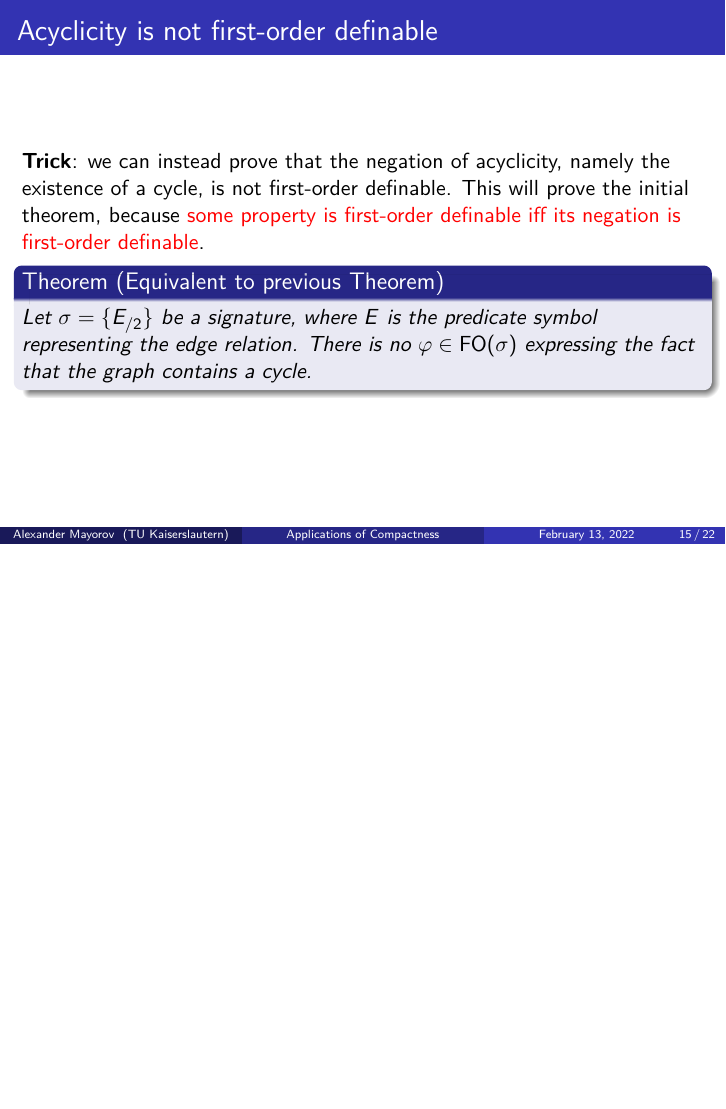
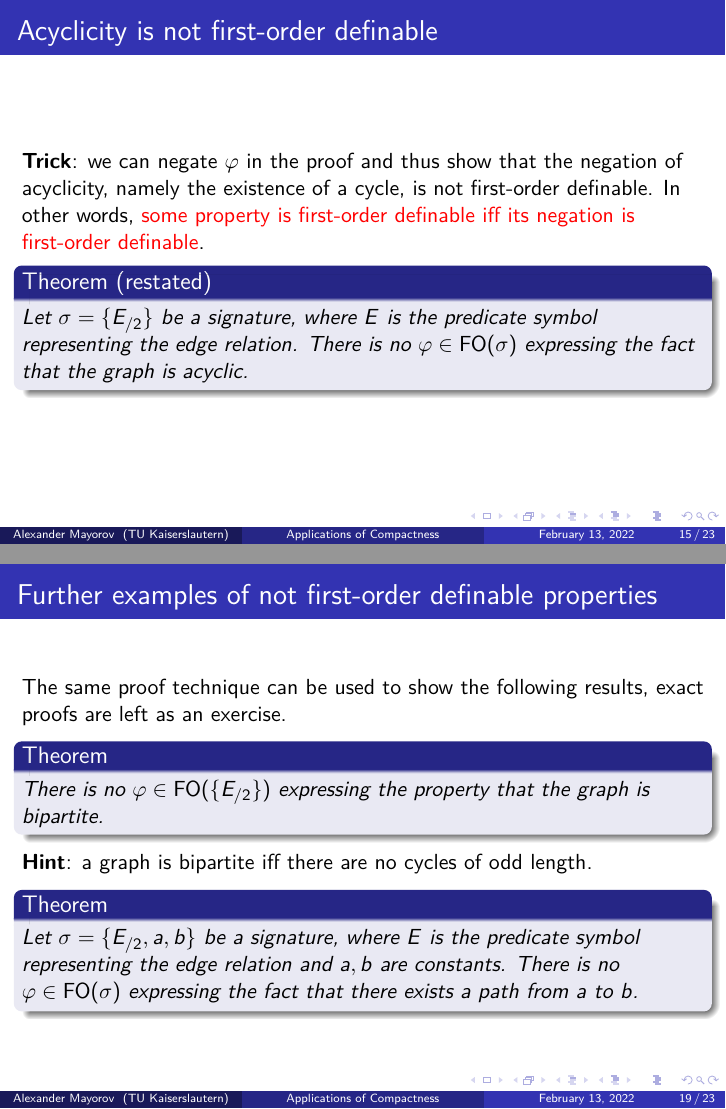
Before and after one commit to ZeroBone/ApplicationsOfCompactness, LaTeX slides (main.tex): page 15 of 22 before the commit and pages 28 and 37 of 45 after it, the two joined at a grey line, the shorter picture padded with empty space. Compiled offline with pdfLaTeX.

Commit message:
Further examples of non-fo definable results, other improvements

```diff
--- a/main.tex
+++ b/main.tex
@@ -1,5 +1,5 @@
-\documentclass[handout]{beamer}
-% \documentclass{beamer}
+% \documentclass[handout]{beamer}
+\documentclass{beamer}
 \usepackage{lmodern}
 \usepackage[utf8]{inputenc}
 \usepackage[english]{babel}
@@ -188,10 +188,10 @@
 \begin{frame}
 	\frametitle{Acyclicity is not first-order definable}
 
-	\textbf{Trick}: we can instead prove that the negation of acyclicity, namely the existence of a cycle, is not first-order definable. This will prove the initial theorem, because \alert{some property is first-order definable iff its negation is first-order definable}.
+	\textbf{Trick}: we can negate $ \varphi $ in the proof and thus show that the negation of acyclicity, namely the existence of a cycle, is not first-order definable. In other words, \alert{some property is first-order definable iff its negation is first-order definable}.
 
-	\begin{theorem}[Equivalent to previous Theorem]
-		Let $ \sigma = \{E_{/2}\} $ be a signature, where $ E $ is the predicate symbol representing the edge relation. There is no $ \varphi \in \FO(\sigma) $ expressing the fact that the graph contains a cycle.
+	\begin{theorem}[restated]
+		Let $ \sigma = \{E_{/2}\} $ be a signature, where $ E $ is the predicate symbol representing the edge relation. There is no $ \varphi \in \FO(\sigma) $ expressing the fact that the graph is acyclic.
 	\end{theorem}
 \end{frame}
 
@@ -199,9 +199,9 @@
 	\begin{proof}
 		\begin{itemize}[<+->]
 			\item Suppose there were such a formula $ \varphi $. We define \[\lambda_k := \underbrace{\neg \exists x_1, \dots, x_k : \bigwedge_{\substack{i,j = 1 \\ i \neq j}}^k x_i \neq x_j \wedge \bigwedge_{i=1}^{k-1} E(x_i, x_{i+1}) \wedge E(x_k, x_1)}_{\text{There is no cycle of length } k}\]\[
-			C := \underbrace{\underbrace{\{\varphi\}}_{\exists\text{ cycle}} \cup \quad \underbrace{\{\lambda_k \mid k \in \Npos\}}_{\text{There are no cycles}}}_{\Rightarrow \text{ unsatisfiable}}
+			C := \underbrace{\underbrace{\{\neg\varphi\}}_{\exists\text{ cycle}} \quad \cup \quad \underbrace{\{\lambda_k \mid k \in \Npos\}}_{\text{There are no cycles}}}_{\Rightarrow \text{ unsatisfiable}}
 			\]
-			\item Consider an arbitrary but finite $ M \subseteq C $. Since $ M $ is finite, we can find a $ k \in \Npos $ such that $ M $ does not contain any $ \lambda_i $ for $ i \ge k $. We can easily construct a graph with a cycle of length $ k $ and without shorter cycles (how?), meaning that $ M $ is satisfiable.
+			\item Consider an arbitrary but finite $ M \subseteq C $. Since $ M $ is finite, we can find a $ k \in \Npos $ such that $ M $ doesn't contain any $ \lambda_i $ for $ i \ge k $. We can easily construct a graph with a cycle of length $ k $ and without shorter cycles (how?), meaning that $ M $ is satisfiable.
 			\item By compactness, $ C $ is satisfiable, which is a contradiction.
 		\end{itemize}
 	\end{proof}
@@ -234,6 +235,21 @@
 			\item It follows that, by compactness, $ C $ is satisfiable. At the same time, $ C $ is unsatisfiable by construction. This is a contradiction.
 		\end{itemize}
 	\end{proof}
+\end{frame}
+
+\begin{frame}
+	\frametitle{Further examples of not first-order definable properties}
+
+	The same proof technique can be used to show the following results, exact proofs are left as an exercise.
+
+	\begin{theorem}
+		There is no $ \varphi \in \FO(\{E_{/2}\}) $ expressing the property that the graph is bipartite.
+	\end{theorem}
+	\textbf{Hint}: a graph is bipartite iff there are no cycles of odd length.
+
+	\begin{theorem}
+		Let $ \sigma = \{E_{/2}, a, b\} $ be a signature, where $ E $ is the predicate symbol representing the edge relation and $ a, b $ are constants. There is no $ \varphi \in \FO(\sigma) $ expressing the fact that there exists a path from $ a $ to $ b $.
+	\end{theorem}
 \end{frame}
 
 \section{Application: Finitary Ramsey Theorem}
```
Also changed, not shown: main.tex (9 more changed lines).
